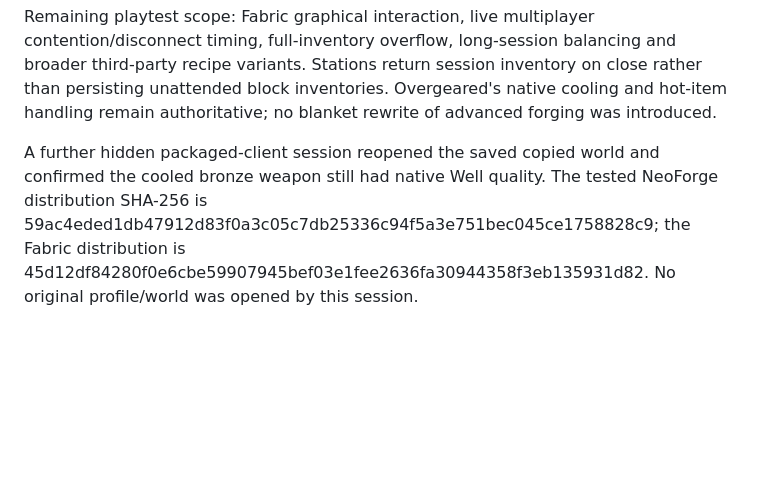
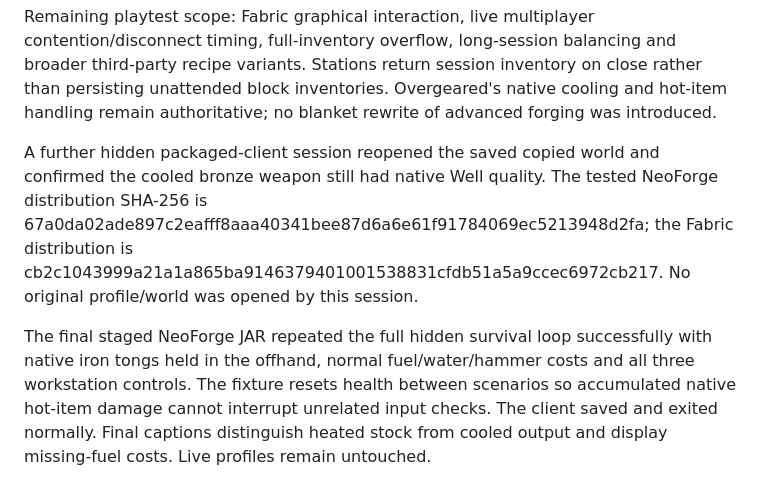
Before and after one commit to BareMinimumStudios/temper-and-tang, a Markdown page: docs/VERIFICATION.md, the part around the change. GitHub-like rendering; blank space fills up the shorter version.

Commit message:
docs: finalize verified thermal prototype record

```diff
--- a/docs/VERIFICATION.md
+++ b/docs/VERIFICATION.md
@@ -64,4 +64,6 @@ The external harness, server fixtures and copied world remain outside the distri
 
 Remaining playtest scope: Fabric graphical interaction, live multiplayer contention/disconnect timing, full-inventory overflow, long-session balancing and broader third-party recipe variants. Stations return session inventory on close rather than persisting unattended block inventories. Overgeared's native cooling and hot-item handling remain authoritative; no blanket rewrite of advanced forging was introduced.
 
-A further hidden packaged-client session reopened the saved copied world and confirmed the cooled bronze weapon still had native Well quality. The tested NeoForge distribution SHA-256 is 59ac4eded1db47912d83f0a3c05c7db25336c94f5a3e751bec045ce1758828c9; the Fabric distribution is 45d12df84280f0e6cbe59907945bef03e1fee2636fa30944358f3eb135931d82. No original profile/world was opened by this session.
+A further hidden packaged-client session reopened the saved copied world and confirmed the cooled bronze weapon still had native Well quality. The tested NeoForge distribution SHA-256 is 67a0da02ade897c2eafff8aaa40341bee87d6a6e61f91784069ec5213948d2fa; the Fabric distribution is cb2c1043999a21a1a865ba9146379401001538831cfdb51a5a9ccec6972cb217. No original profile/world was opened by this session.
+
+The final staged NeoForge JAR repeated the full hidden survival loop successfully with native iron tongs held in the offhand, normal fuel/water/hammer costs and all three workstation controls. The fixture resets health between scenarios so accumulated native hot-item damage cannot interrupt unrelated input checks. The client saved and exited normally. Final captions distinguish heated stock from cooled output and display missing-fuel costs. Live profiles remain untouched.
```
Also changed, not shown: docs/THERMAL_WORKSHOP.md (+1 -1 lines), docs/images/charcoal-hearth.png, docs/images/quenching-trough.png, docs/images/shaping-anvil.png.
